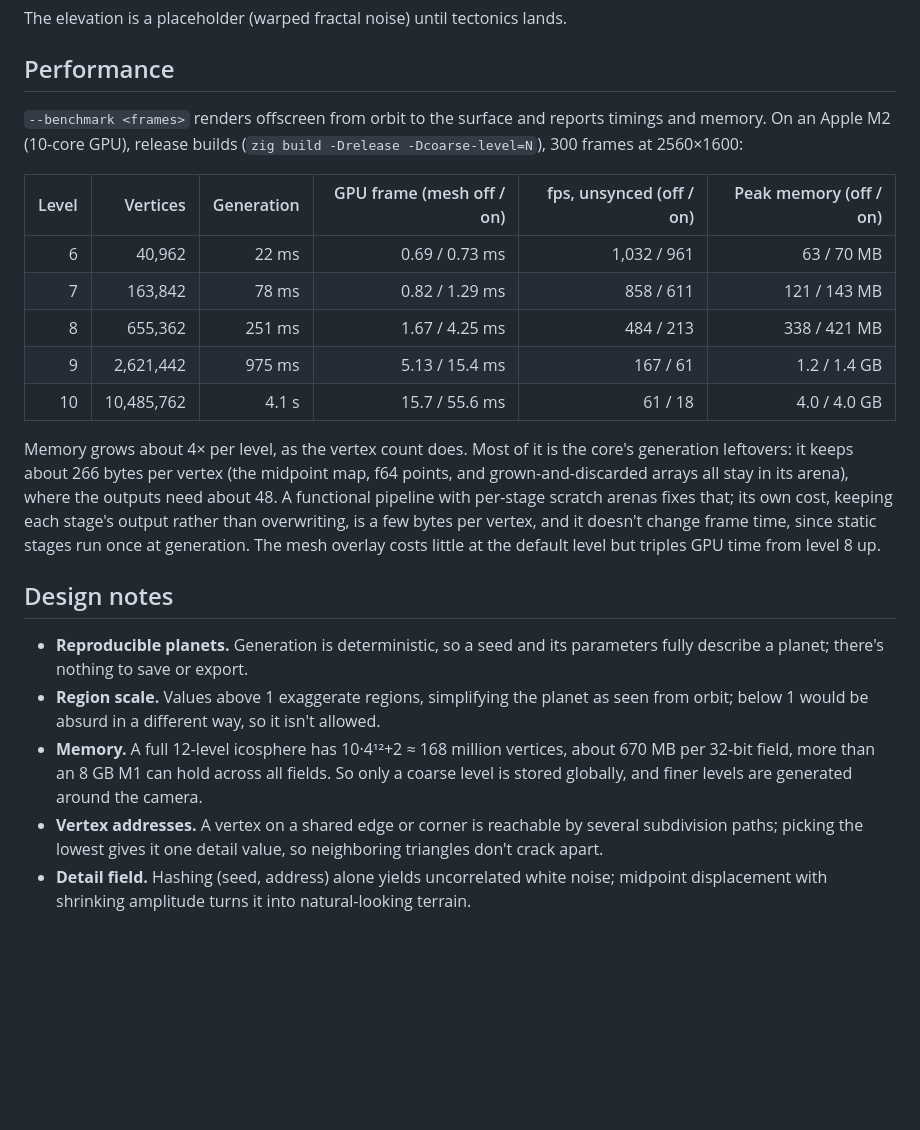
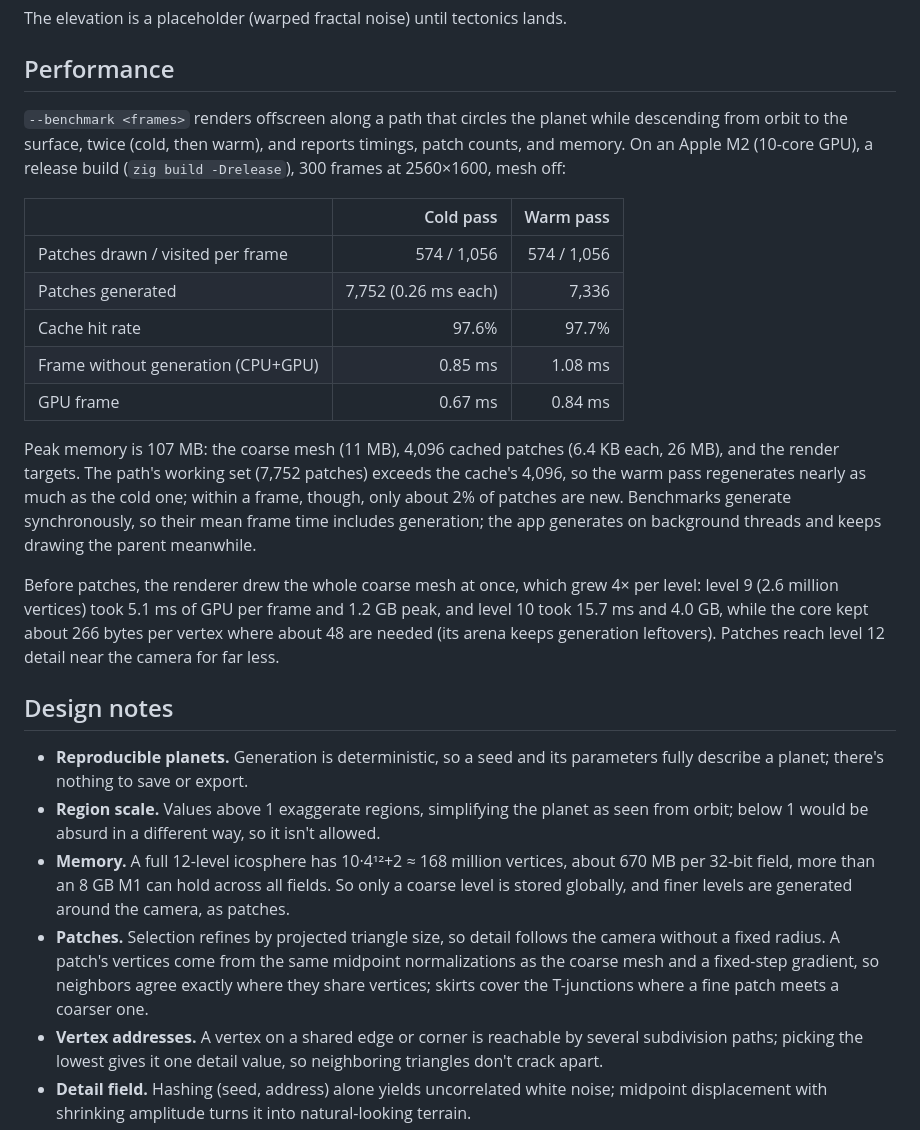
Before and after one commit to idiomatic/Planet, a Markdown page: README.md, the part around the change. Drawn GitHub-style; blank space fills up the shorter version.

Commit message:
Render view-dependent patches, cached between frames

```diff
--- a/README.md
+++ b/README.md
@@ -41,23 +41,26 @@ The elevation is a placeholder (warped fractal noise) until tectonics lands.
 
 ## Performance
 
-`--benchmark <frames>` renders offscreen from orbit to the surface and reports timings and memory. On an Apple M2 (10-core GPU), release builds (`zig build -Drelease -Dcoarse-level=N`), 300 frames at 2560×1600:
+`--benchmark <frames>` renders offscreen along a path that circles the planet while descending from orbit to the surface, twice (cold, then warm), and reports timings, patch counts, and memory. On an Apple M2 (10-core GPU), a release build (`zig build -Drelease`), 300 frames at 2560×1600, mesh off:
 
-| Level | Vertices | Generation | GPU frame (mesh off / on) | fps, unsynced (off / on) | Peak memory (off / on) |
-| ---: | ---: | ---: | ---: | ---: | ---: |
-| 6 | 40,962 | 22 ms | 0.69 / 0.73 ms | 1,032 / 961 | 63 / 70 MB |
-| 7 | 163,842 | 78 ms | 0.82 / 1.29 ms | 858 / 611 | 121 / 143 MB |
-| 8 | 655,362 | 251 ms | 1.67 / 4.25 ms | 484 / 213 | 338 / 421 MB |
-| 9 | 2,621,442 | 975 ms | 5.13 / 15.4 ms | 167 / 61 | 1.2 / 1.4 GB |
-| 10 | 10,485,762 | 4.1 s | 15.7 / 55.6 ms | 61 / 18 | 4.0 / 4.0 GB |
+| | Cold pass | Warm pass |
+| --- | ---: | ---: |
+| Patches drawn / visited per frame | 574 / 1,056 | 574 / 1,056 |
+| Patches generated | 7,752 (0.26 ms each) | 7,336 |
+| Cache hit rate | 97.6% | 97.7% |
+| Frame without generation (CPU+GPU) | 0.85 ms | 1.08 ms |
+| GPU frame | 0.67 ms | 0.84 ms |
 
-Memory grows about 4× per level, as the vertex count does. Most of it is the core's generation leftovers: it keeps about 266 bytes per vertex (the midpoint map, f64 points, and grown-and-discarded arrays all stay in its arena), where the outputs need about 48. A functional pipeline with per-stage scratch arenas fixes that; its own cost, keeping each stage's output rather than overwriting, is a few bytes per vertex, and it doesn't change frame time, since static stages run once at generation. The mesh overlay costs little at the default level but triples GPU time from level 8 up.
+Peak memory is 107 MB: the coarse mesh (11 MB), 4,096 cached patches (6.4 KB each, 26 MB), and the render targets. The path's working set (7,752 patches) exceeds the cache's 4,096, so the warm pass regenerates nearly as much as the cold one; within a frame, though, only about 2% of patches are new. Benchmarks generate synchronously, so their mean frame time includes generation; the app generates on background threads and keeps drawing the parent meanwhile.
+
+Before patches, the renderer drew the whole coarse mesh at once, which grew 4× per level: level 9 (2.6 million vertices) took 5.1 ms of GPU per frame and 1.2 GB peak, and level 10 took 15.7 ms and 4.0 GB, while the core kept about 266 bytes per vertex where about 48 are needed (its arena keeps generation leftovers). Patches reach level 12 detail near the camera for far less.
 
 ## Design notes
 
 * **Reproducible planets.** Generation is deterministic, so a seed and its parameters fully describe a planet; there's nothing to save or export.
 * **Region scale.** Values above 1 exaggerate regions, simplifying the planet as seen from orbit; below 1 would be absurd in a different way, so it isn't allowed.
-* **Memory.** A full 12-level icosphere has 10·4¹²+2 ≈ 168 million vertices, about 670 MB per 32-bit field, more than an 8 GB M1 can hold across all fields. So only a coarse level is stored globally, and finer levels are generated around the camera.
+* **Memory.** A full 12-level icosphere has 10·4¹²+2 ≈ 168 million vertices, about 670 MB per 32-bit field, more than an 8 GB M1 can hold across all fields. So only a coarse level is stored globally, and finer levels are generated around the camera, as patches.
+* **Patches.** Selection refines by projected triangle size, so detail follows the camera without a fixed radius. A patch's vertices come from the same midpoint normalizations as the coarse mesh and a fixed-step gradient, so neighbors agree exactly where they share vertices; skirts cover the T-junctions where a fine patch meets a coarser one.
 * **Vertex addresses.** A vertex on a shared edge or corner is reachable by several subdivision paths; picking the lowest gives it one detail value, so neighboring triangles don't crack apart.
 * **Detail field.** Hashing (seed, address) alone yields uncorrelated white noise; midpoint displacement with shrinking amplitude turns it into natural-looking terrain.
 * **Time.** Only human-scale phenomena change while time runs; geology is generated once.
```
Also changed, not shown: AGENTS.md (+12 -3 lines), DEVELOPMENT.md (+2 -4 lines), docs/perihelion.png, 9 other files.
